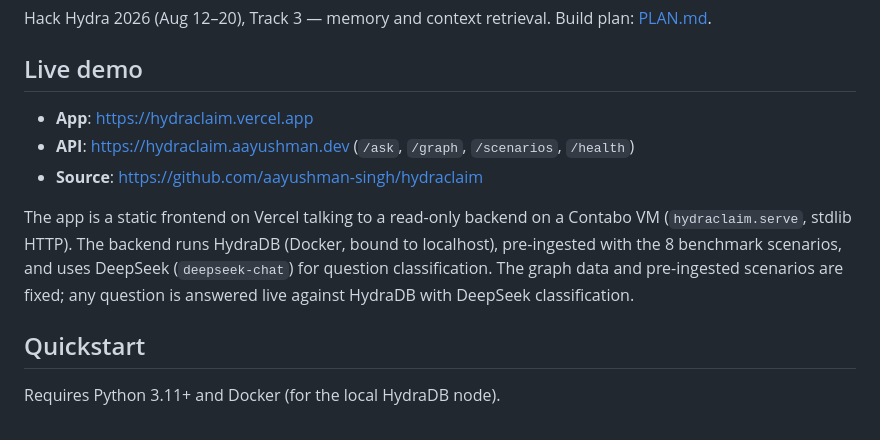
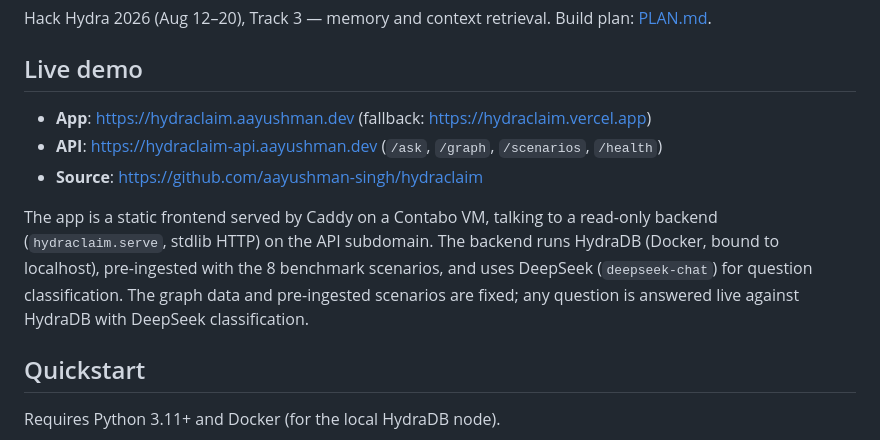
Before and after one commit to aayushman-singh/hydraclaim, a Markdown page: README.md, the part around the change. Drawn GitHub-style.

Commit message:
docs: frontend on hydraclaim.aayushman.dev, API on its own subdomain

```diff
--- a/README.md
+++ b/README.md
@@ -11,16 +11,16 @@ Build plan: [PLAN.md](PLAN.md).
 
 ## Live demo
 
-- **App**: https://hydraclaim.vercel.app
-- **API**: https://hydraclaim.aayushman.dev  (`/ask`, `/graph`, `/scenarios`, `/health`)
+- **App**: https://hydraclaim.aayushman.dev  (fallback: https://hydraclaim.vercel.app)
+- **API**: https://hydraclaim-api.aayushman.dev  (`/ask`, `/graph`, `/scenarios`, `/health`)
 - **Source**: https://github.com/aayushman-singh/hydraclaim
 
-The app is a static frontend on Vercel talking to a read-only backend on a
-Contabo VM (`hydraclaim.serve`, stdlib HTTP). The backend runs HydraDB
-(Docker, bound to localhost), pre-ingested with the 8 benchmark scenarios,
-and uses DeepSeek (`deepseek-chat`) for question classification. The graph
-data and pre-ingested scenarios are fixed; any question is answered live
-against HydraDB with DeepSeek classification.
+The app is a static frontend served by Caddy on a Contabo VM, talking to a
+read-only backend (`hydraclaim.serve`, stdlib HTTP) on the API subdomain.
+The backend runs HydraDB (Docker, bound to localhost), pre-ingested with the
+8 benchmark scenarios, and uses DeepSeek (`deepseek-chat`) for question
+classification. The graph data and pre-ingested scenarios are fixed; any
+question is answered live against HydraDB with DeepSeek classification.
 
 ## Quickstart
 
```
